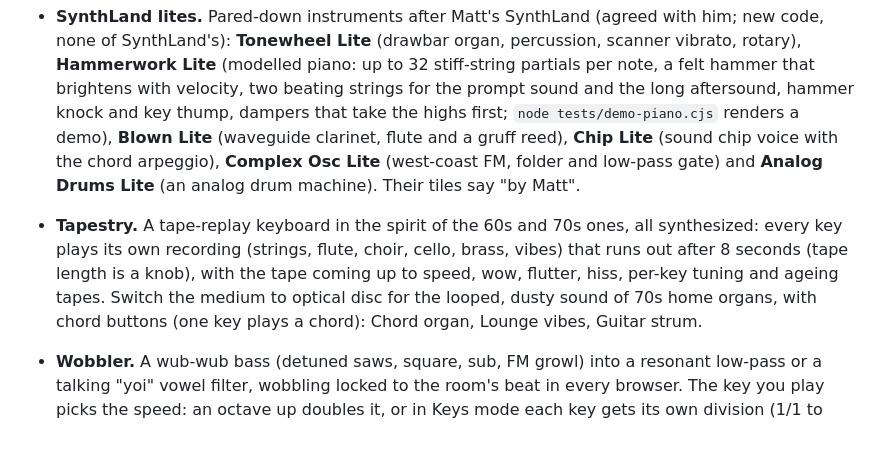
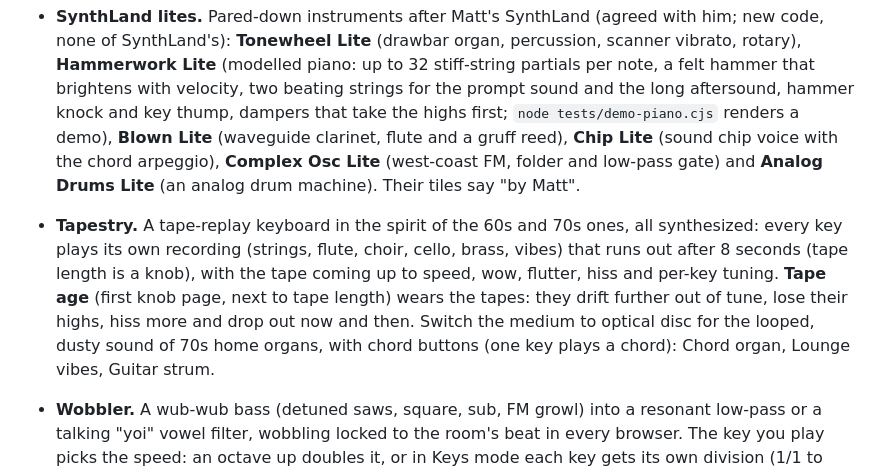
Before and after one commit to samuelling/JamJam, a Markdown page: README.md, the part around the change. GitHub-like rendering; blank space fills up the shorter version.

Commit message:
README: Tapestry's Tape age knob
Co-Authored-By: Claude Opus 5.5 <noreply@anthropic.com>
Claude-Session: https://claude.ai/code/session_019Q61qbkV2HeyjEpbqadnEy

```diff
--- a/README.md
+++ b/README.md
@@ -9,7 +9,7 @@ Each jammer walks into their own **corner**, racks up instruments from a shared
 ## In the studio
 
 - **SynthLand lites.** Pared-down instruments after Matt's SynthLand (agreed with him; new code, none of SynthLand's): **Tonewheel Lite** (drawbar organ, percussion, scanner vibrato, rotary), **Hammerwork Lite** (modelled piano: up to 32 stiff-string partials per note, a felt hammer that brightens with velocity, two beating strings for the prompt sound and the long aftersound, hammer knock and key thump, dampers that take the highs first; `node tests/demo-piano.cjs` renders a demo), **Blown Lite** (waveguide clarinet, flute and a gruff reed), **Chip Lite** (sound chip voice with the chord arpeggio), **Complex Osc Lite** (west-coast FM, folder and low-pass gate) and **Analog Drums Lite** (an analog drum machine). Their tiles say "by Matt".
-- **Tapestry.** A tape-replay keyboard in the spirit of the 60s and 70s ones, all synthesized: every key plays its own recording (strings, flute, choir, cello, brass, vibes) that runs out after 8 seconds (tape length is a knob), with the tape coming up to speed, wow, flutter, hiss, per-key tuning and ageing tapes. Switch the medium to optical disc for the looped, dusty sound of 70s home organs, with chord buttons (one key plays a chord): Chord organ, Lounge vibes, Guitar strum.
+- **Tapestry.** A tape-replay keyboard in the spirit of the 60s and 70s ones, all synthesized: every key plays its own recording (strings, flute, choir, cello, brass, vibes) that runs out after 8 seconds (tape length is a knob), with the tape coming up to speed, wow, flutter, hiss and per-key tuning. **Tape age** (first knob page, next to tape length) wears the tapes: they drift further out of tune, lose their highs, hiss more and drop out now and then. Switch the medium to optical disc for the looped, dusty sound of 70s home organs, with chord buttons (one key plays a chord): Chord organ, Lounge vibes, Guitar strum.
 - **Wobbler.** A wub-wub bass (detuned saws, square, sub, FM growl) into a resonant low-pass or a talking "yoi" vowel filter, wobbling locked to the room's beat in every browser. The key you play picks the speed: an octave up doubles it, or in Keys mode each key gets its own division (1/1 to 1/32, dotted and triplets) so a riff of notes plays a rhythm; a fixed-rate mode too. Presets: Classic wub, Yoi growl, Reese wobble, Slow drop, Triplet chop.
 - **Big Macro.** A six-voice macro oscillator with 24 synthesis models (virtual analog, waveshaping, FM, formants, additive, wavetables, chords, speech, swarms, noise, plucked strings, modal, drums, six-op FM banks, wave terrain, string machine, chiptune) behind harmonics, timbre and morph, each voice through its own low-pass gate. DSP from Plaits by Émilie Gillet / Mutable Instruments, MIT license, compiled to WebAssembly (sources, commits and changes in `third_party/plaits/`; `tools/build_bigmacro.sh` rebuilds it).
 - **Machina, deeper.** Every drum slot has body and noise balance, noise colour and decay, drive and velocity response (the second row of knobs); kick, snare and toms a pitch sweep and its time; the kick a sub tail; the clap its burst count and spacing; plus bus glue. Two LFOs can drive any knob, locked to the room's beat (1/32 to 4 bars, triplets) or free-running, with five shapes including a stepped random that's the same in every browser. New kits: Rolling, Wonky, Breathing, Industrial. Old kits sound exactly as before.
```
